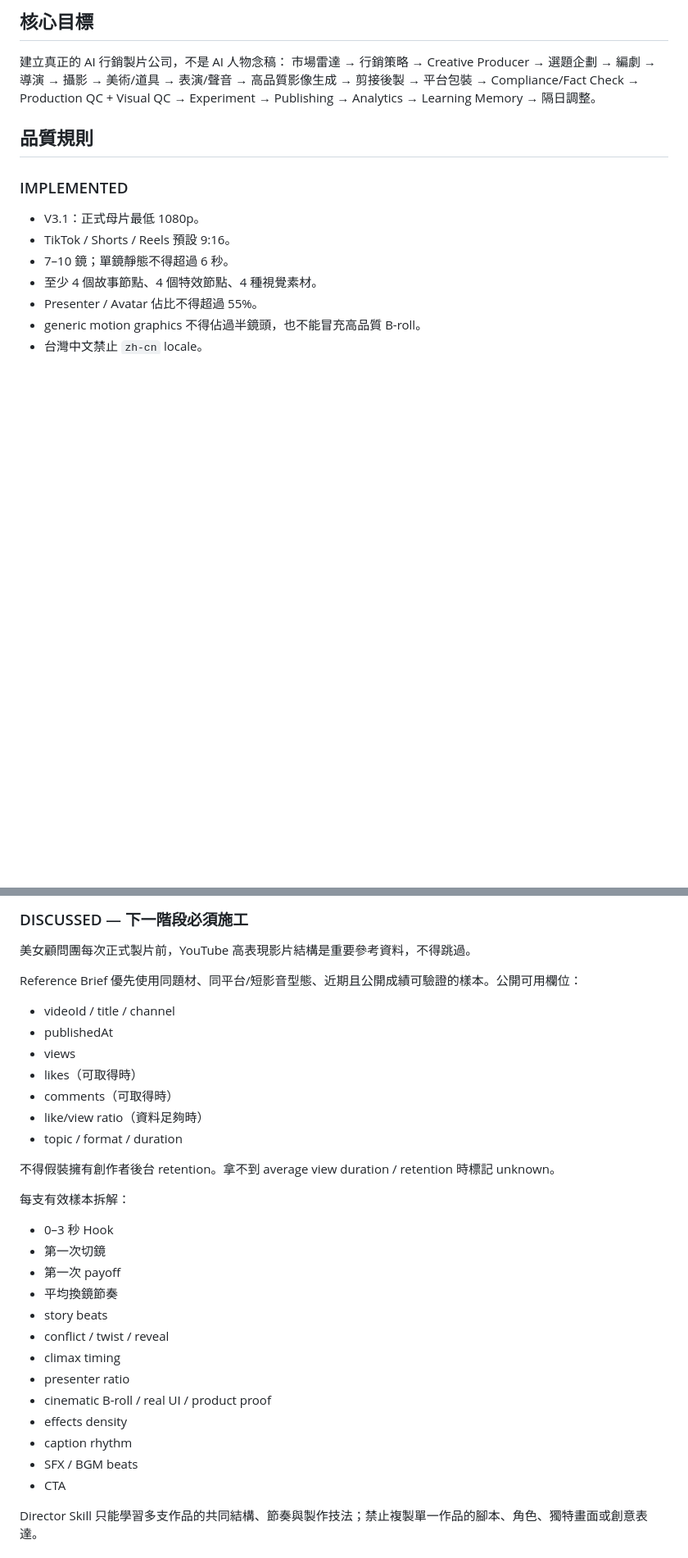
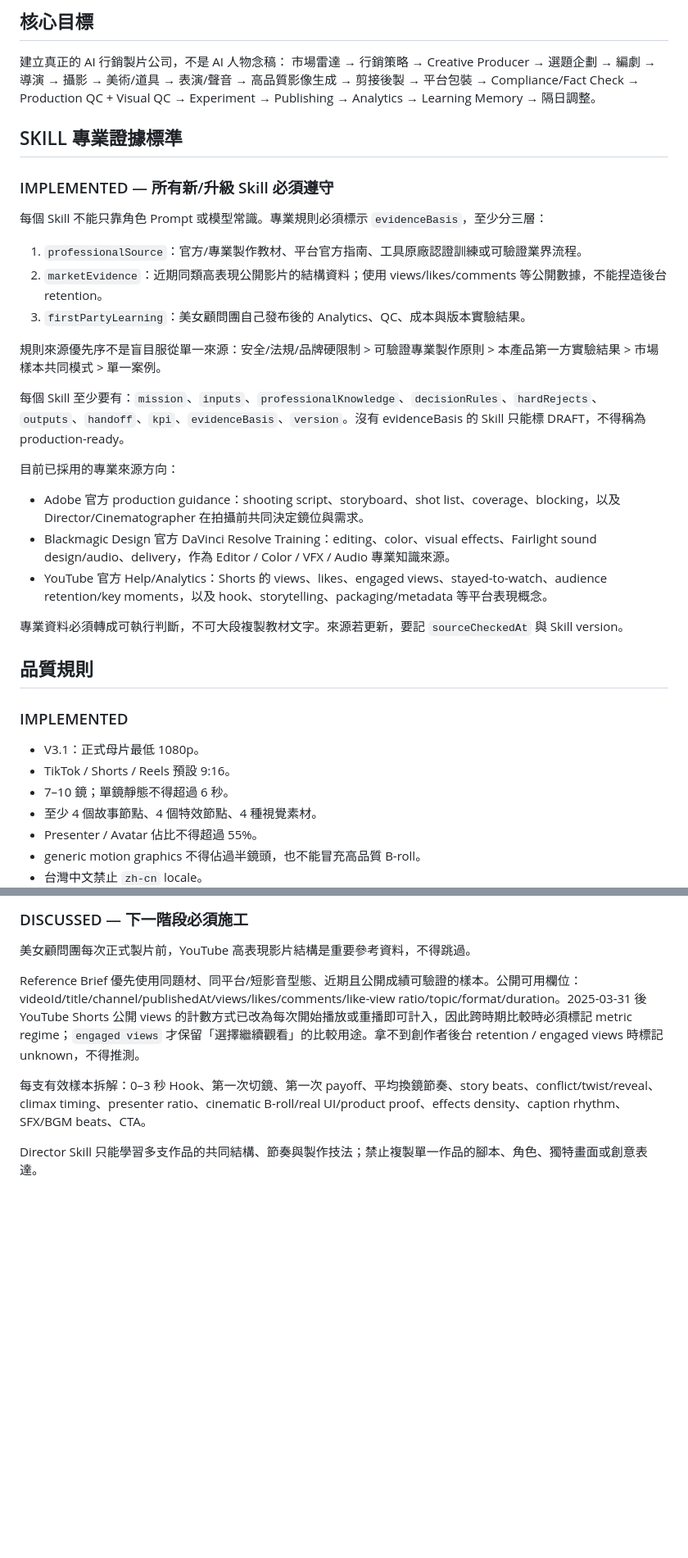
Before and after one commit to jacky95188888/sales-team, a Markdown page: skills/video-production/V3-MASTER-PLAN.md, 2 parts joined by grey strips. Shown at 82% size. Rendered like a GitHub page; blank space fills up the shorter version.

Commit message:
Require evidence-backed professional Skills

```diff
--- a/skills/video-production/V3-MASTER-PLAN.md
+++ b/skills/video-production/V3-MASTER-PLAN.md
@@ -18,6 +18,24 @@
 ## 核心目標
 建立真正的 AI 行銷製片公司，不是 AI 人物念稿：
 市場雷達 → 行銷策略 → Creative Producer → 選題企劃 → 編劇 → 導演 → 攝影 → 美術/道具 → 表演/聲音 → 高品質影像生成 → 剪接後製 → 平台包裝 → Compliance/Fact Check → Production QC + Visual QC → Experiment → Publishing → Analytics → Learning Memory → 隔日調整。
+
+## SKILL 專業證據標準
+### IMPLEMENTED — 所有新/升級 Skill 必須遵守
+每個 Skill 不能只靠角色 Prompt 或模型常識。專業規則必須標示 `evidenceBasis`，至少分三層：
+1. `professionalSource`：官方/專業製作教材、平台官方指南、工具原廠認證訓練或可驗證業界流程。
+2. `marketEvidence`：近期同類高表現公開影片的結構資料；使用 views/likes/comments 等公開數據，不能捏造後台 retention。
+3. `firstPartyLearning`：美女顧問團自己發布後的 Analytics、QC、成本與版本實驗結果。
+
+規則來源優先序不是盲目服從單一來源：安全/法規/品牌硬限制 > 可驗證專業製作原則 > 本產品第一方實驗結果 > 市場樣本共同模式 > 單一案例。
+
+每個 Skill 至少要有：`mission`、`inputs`、`professionalKnowledge`、`decisionRules`、`hardRejects`、`outputs`、`handoff`、`kpi`、`evidenceBasis`、`version`。沒有 evidenceBasis 的 Skill 只能標 DRAFT，不得稱為 production-ready。
+
+目前已採用的專業來源方向：
+- Adobe 官方 production guidance：shooting script、storyboard、shot list、coverage、blocking，以及 Director/Cinematographer 在拍攝前共同決定鏡位與需求。
+- Blackmagic Design 官方 DaVinci Resolve Training：editing、color、visual effects、Fairlight sound design/audio、delivery，作為 Editor / Color / VFX / Audio 專業知識來源。
+- YouTube 官方 Help/Analytics：Shorts 的 views、likes、engaged views、stayed-to-watch、audience retention/key moments，以及 hook、storytelling、packaging/metadata 等平台表現概念。
+
+專業資料必須轉成可執行判斷，不可大段複製教材文字。來源若更新，要記 `sourceCheckedAt` 與 Skill version。
 
 ## 品質規則
 ### IMPLEMENTED
@@ -47,31 +65,9 @@
 ### DISCUSSED — 下一階段必須施工
 美女顧問團每次正式製片前，YouTube 高表現影片結構是重要參考資料，不得跳過。
 
-Reference Brief 優先使用同題材、同平台/短影音型態、近期且公開成績可驗證的樣本。公開可用欄位：
-- videoId / title / channel
-- publishedAt
-- views
-- likes（可取得時）
-- comments（可取得時）
-- like/view ratio（資料足夠時）
-- topic / format / duration
+Reference Brief 優先使用同題材、同平台/短影音型態、近期且公開成績可驗證的樣本。公開可用欄位：videoId/title/channel/publishedAt/views/likes/comments/like-view ratio/topic/format/duration。2025-03-31 後 YouTube Shorts 公開 views 的計數方式已改為每次開始播放或重播即可計入，因此跨時期比較時必須標記 metric regime；`engaged views` 才保留「選擇繼續觀看」的比較用途。拿不到創作者後台 retention / engaged views 時標記 unknown，不得推測。
 
-不得假裝擁有創作者後台 retention。拿不到 average view duration / retention 時標記 unknown。
-
-每支有效樣本拆解：
-- 0–3 秒 Hook
-- 第一次切鏡
-- 第一次 payoff
-- 平均換鏡節奏
-- story beats
-- conflict / twist / reveal
-- climax timing
-- presenter ratio
-- cinematic B-roll / real UI / product proof
-- effects density
-- caption rhythm
-- SFX / BGM beats
-- CTA
+每支有效樣本拆解：0–3 秒 Hook、第一次切鏡、第一次 payoff、平均換鏡節奏、story beats、conflict/twist/reveal、climax timing、presenter ratio、cinematic B-roll/real UI/product proof、effects density、caption rhythm、SFX/BGM beats、CTA。
 
 Director Skill 只能學習多支作品的共同結構、節奏與製作技法；禁止複製單一作品的腳本、角色、獨特畫面或創意表達。
 
```
